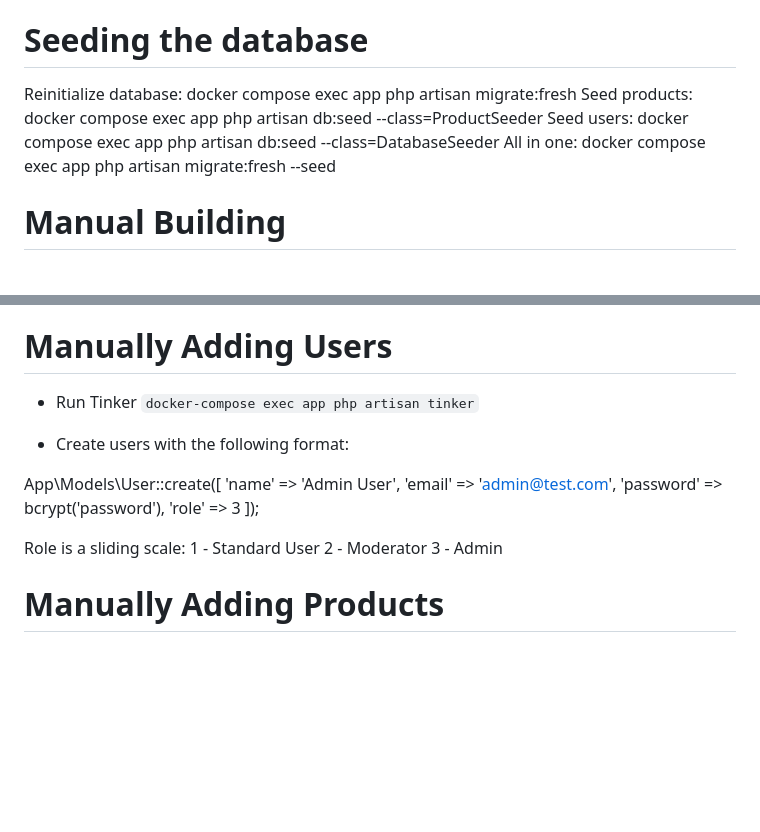
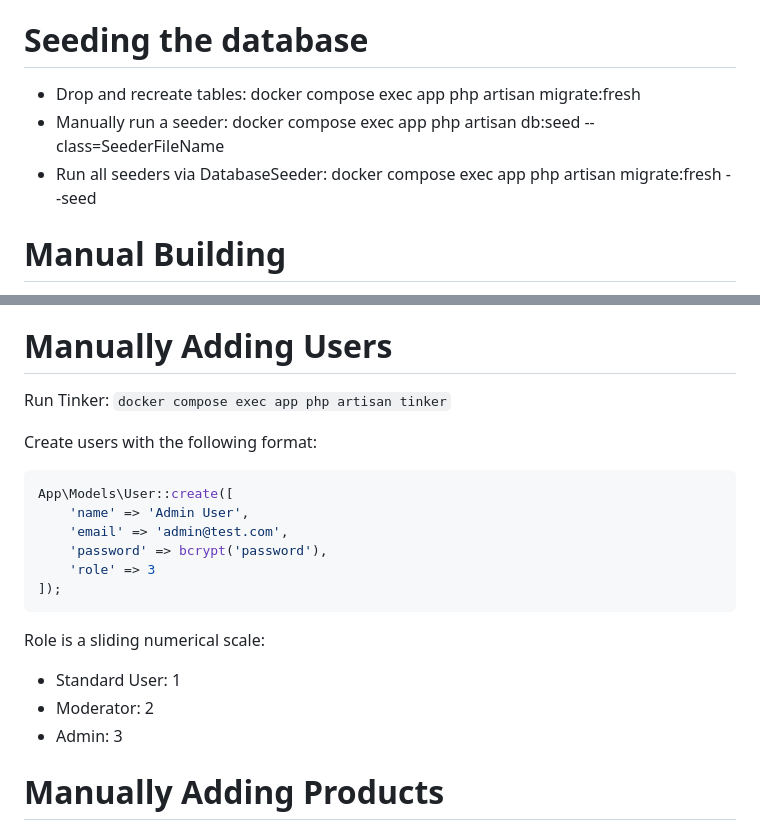
Before and after one commit to Huskybix/laravel-react_ts-docker, a Markdown page: README.md, 2 parts joined by grey strips. Drawn GitHub-style; blank space fills up the shorter version.

Commit message:
Reformat readme

````diff
--- a/README.md
+++ b/README.md
@@ -30,10 +30,9 @@ Everything has been done in a Windows environment, specifically Win10 Home.
 
 # Seeding the database
 
-Reinitialize database: docker compose exec app php artisan migrate:fresh
-Seed products: docker compose exec app php artisan db:seed --class=ProductSeeder
-Seed users: docker compose exec app php artisan db:seed --class=DatabaseSeeder
-All in one: docker compose exec app php artisan migrate:fresh --seed
+- Drop and recreate tables: docker compose exec app php artisan migrate:fresh
+- Manually run a seeder: docker compose exec app php artisan db:seed --class=SeederFileName
+- Run all seeders via DatabaseSeeder: docker compose exec app php artisan migrate:fresh --seed
 
 # Manual Building
 - Run `docker-compose run --rm node npm run build` to build assets, Tailwind, JS, etc manually.
@@ -45,21 +44,23 @@ All in one: docker compose exec app php artisan migrate:fresh --seed
 - Go to http://localhost:8091/
 
 # Manually Adding Users
-- Run Tinker `docker-compose exec app php artisan tinker`
+Run Tinker: `docker compose exec app php artisan tinker`
 
-- Create users with the following format:
-
+Create users with the following format:
+```php
 App\Models\User::create([
     'name' => 'Admin User',
     'email' => 'admin@test.com',
     'password' => bcrypt('password'),
     'role' => 3
 ]);
+```
 
-Role is a sliding scale:
-1 - Standard User
-2 - Moderator
-3 - Admin
+Role is a sliding numerical scale:
+
+- Standard User: 1
+- Moderator: 2
+- Admin: 3
 
 # Manually Adding Products
 - Run Tinker `docker-compose exec app php artisan tinker`
````
